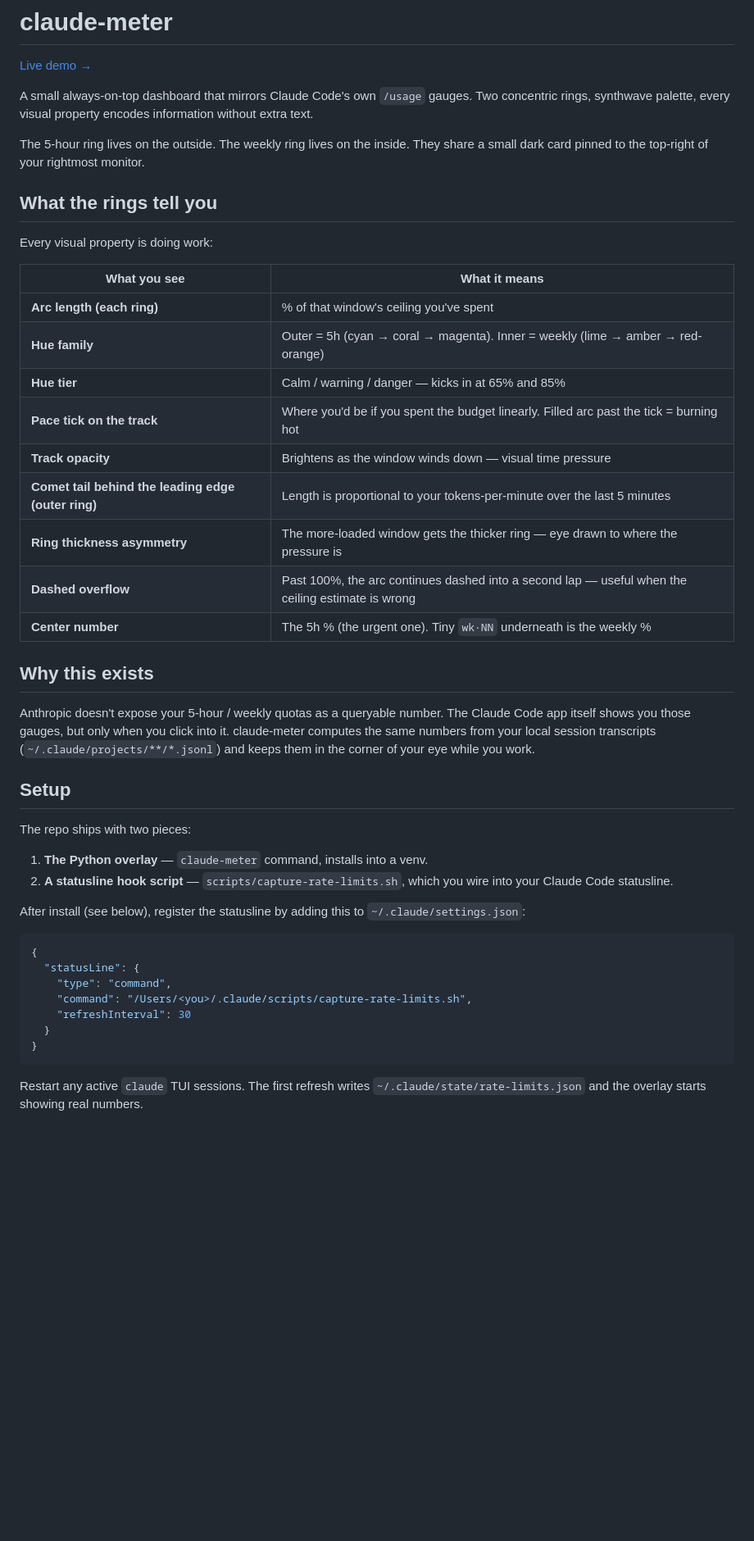
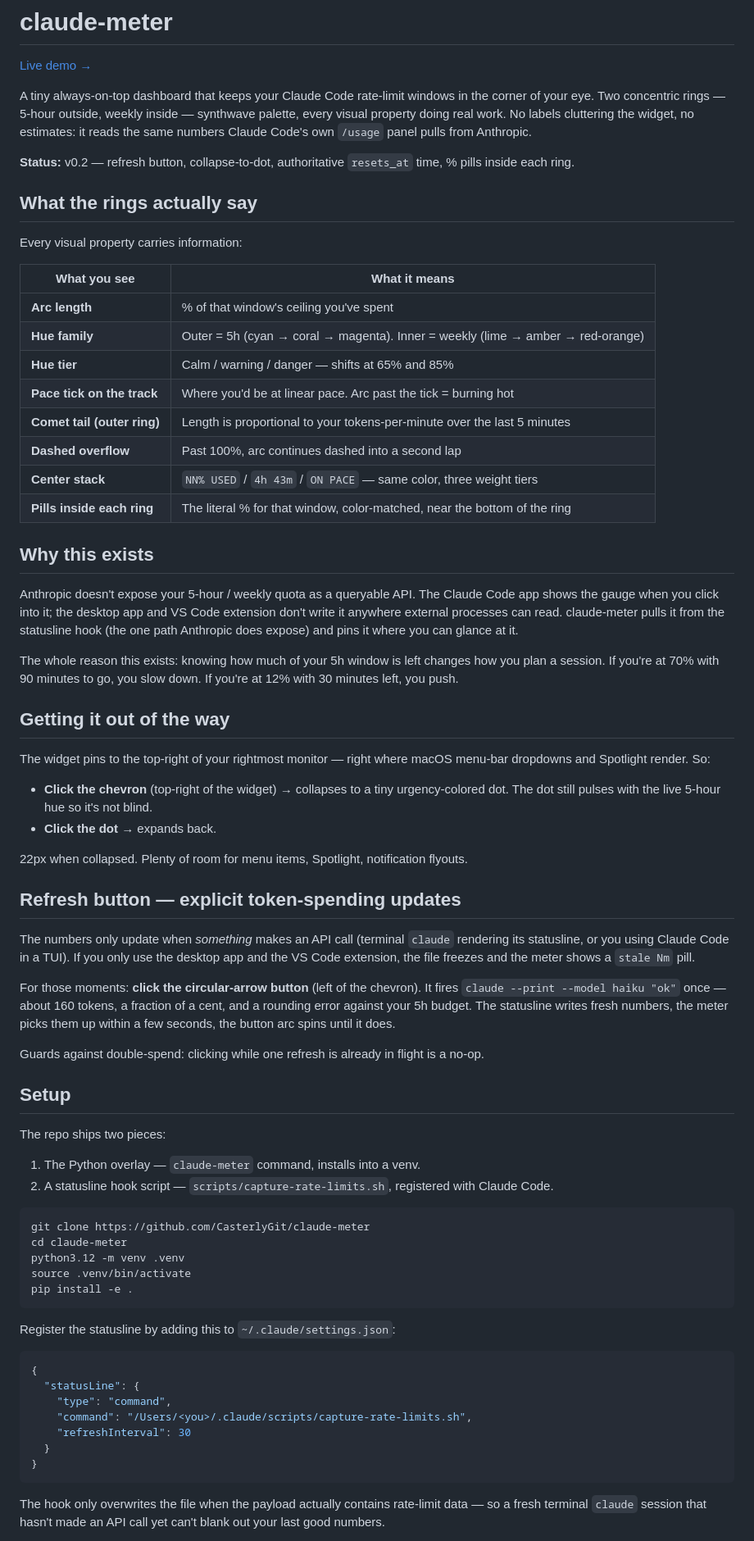
Before and after one commit to CasterlyGit/claude-meter, a Markdown page: README.md, the part around one of its changes. Shown at 82% size. Rendered like a GitHub page; blank space fills up the shorter version.

Commit message:
docs: README for v0.2 — refresh button, collapse-to-dot, resets_at, pills
Co-Authored-By: Claude Opus 4.7 (1M context) <noreply@anthropic.com>

````diff
--- a/README.md
+++ b/README.md
@@ -2,38 +2,64 @@
 
 [Live demo →](https://casterlygit.github.io/claude-meter/)
 
-A small always-on-top dashboard that mirrors Claude Code's own `/usage` gauges. Two concentric rings, synthwave palette, every visual property encodes information without extra text.
+A tiny always-on-top dashboard that keeps your Claude Code rate-limit windows in the corner of your eye. Two concentric rings — 5-hour outside, weekly inside — synthwave palette, every visual property doing real work. No labels cluttering the widget, no estimates: it reads the same numbers Claude Code's own `/usage` panel pulls from Anthropic.
 
-The 5-hour ring lives on the outside. The weekly ring lives on the inside. They share a small dark card pinned to the top-right of your rightmost monitor.
+**Status:** v0.2 — refresh button, collapse-to-dot, authoritative `resets_at` time, % pills inside each ring.
 
-## What the rings tell you
+## What the rings actually say
 
-Every visual property is doing work:
+Every visual property carries information:
 
 | What you see | What it means |
 |---|---|
-| **Arc length (each ring)** | % of that window's ceiling you've spent |
+| **Arc length** | % of that window's ceiling you've spent |
 | **Hue family** | Outer = 5h (cyan → coral → magenta). Inner = weekly (lime → amber → red-orange) |
-| **Hue tier** | Calm / warning / danger — kicks in at 65% and 85% |
-| **Pace tick on the track** | Where you'd be if you spent the budget linearly. Filled arc past the tick = burning hot |
-| **Track opacity** | Brightens as the window winds down — visual time pressure |
-| **Comet tail behind the leading edge (outer ring)** | Length is proportional to your tokens-per-minute over the last 5 minutes |
-| **Ring thickness asymmetry** | The more-loaded window gets the thicker ring — eye drawn to where the pressure is |
-| **Dashed overflow** | Past 100%, the arc continues dashed into a second lap — useful when the ceiling estimate is wrong |
-| **Center number** | The 5h % (the urgent one). Tiny `wk·NN` underneath is the weekly % |
+| **Hue tier** | Calm / warning / danger — shifts at 65% and 85% |
+| **Pace tick on the track** | Where you'd be at linear pace. Arc past the tick = burning hot |
+| **Comet tail (outer ring)** | Length is proportional to your tokens-per-minute over the last 5 minutes |
+| **Dashed overflow** | Past 100%, arc continues dashed into a second lap |
+| **Center stack** | `NN% USED` / `4h 43m` / `ON PACE` — same color, three weight tiers |
+| **Pills inside each ring** | The literal % for that window, color-matched, near the bottom of the ring |
 
 ## Why this exists
 
-Anthropic doesn't expose your 5-hour / weekly quotas as a queryable number. The Claude Code app itself shows you those gauges, but only when you click into it. claude-meter computes the same numbers from your local session transcripts (`~/.claude/projects/**/*.jsonl`) and keeps them in the corner of your eye while you work.
+Anthropic doesn't expose your 5-hour / weekly quota as a queryable API. The Claude Code app shows the gauge when you click into it; the desktop app and VS Code extension don't write it anywhere external processes can read. claude-meter pulls it from the statusline hook (the one path Anthropic does expose) and pins it where you can glance at it.
+
+The whole reason this exists: knowing how much of your 5h window is left changes how you plan a session. If you're at 70% with 90 minutes to go, you slow down. If you're at 12% with 30 minutes left, you push.
+
+## Getting it out of the way
+
+The widget pins to the top-right of your rightmost monitor — right where macOS menu-bar dropdowns and Spotlight render. So:
+
+- **Click the chevron** (top-right of the widget) → collapses to a tiny urgency-colored dot. The dot still pulses with the live 5-hour hue so it's not blind.
+- **Click the dot** → expands back.
+
+22px when collapsed. Plenty of room for menu items, Spotlight, notification flyouts.
+
+## Refresh button — explicit token-spending updates
+
+The numbers only update when *something* makes an API call (terminal `claude` rendering its statusline, or you using Claude Code in a TUI). If you only use the desktop app and the VS Code extension, the file freezes and the meter shows a `stale Nm` pill.
+
+For those moments: **click the circular-arrow button** (left of the chevron). It fires `claude --print --model haiku "ok"` once — about 160 tokens, a fraction of a cent, and a rounding error against your 5h budget. The statusline writes fresh numbers, the meter picks them up within a few seconds, the button arc spins until it does.
+
+Guards against double-spend: clicking while one refresh is already in flight is a no-op.
 
 ## Setup
 
-The repo ships with two pieces:
+The repo ships two pieces:
 
-1. **The Python overlay** — `claude-meter` command, installs into a venv.
-2. **A statusline hook script** — `scripts/capture-rate-limits.sh`, which you wire into your Claude Code statusline.
+1. The Python overlay — `claude-meter` command, installs into a venv.
+2. A statusline hook script — `scripts/capture-rate-limits.sh`, registered with Claude Code.
 
-After install (see below), register the statusline by adding this to `~/.claude/settings.json`:
+```bash
+git clone https://github.com/CasterlyGit/claude-meter
+cd claude-meter
+python3.12 -m venv .venv
+source .venv/bin/activate
+pip install -e .
+```
+
+Register the statusline by adding this to `~/.claude/settings.json`:
 
 ```json
 {
@@ -45,5 +71,5 @@ After install (see below), register the statusline by adding this to `~/.claude/
 }
 ```
 
-Restart any active `claude` TUI sessions. The first refresh writes `~/.claude/state/rate-limits.json` and the overlay starts showing real numbers.
+The hook only overwrites the file when the payload actually contains rate-limit data — so a fresh terminal `claude` session that hasn't made an API call yet can't blank out your last good numbers.
 
````
Also changed, not shown: other parts of README.md (+33 -35 lines).
